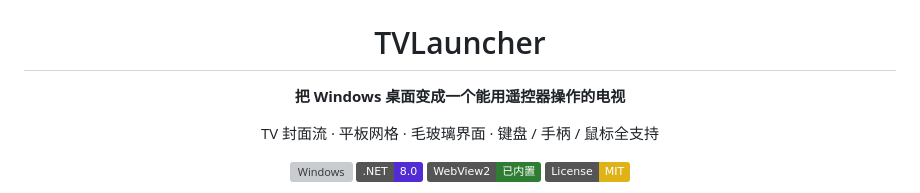
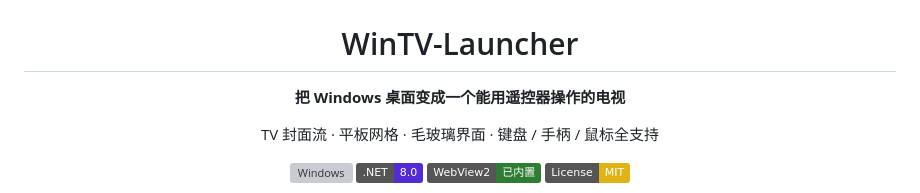
Before and after one commit to 2539421072/TVLauncher, a Markdown page: README.md, the part around the change. Rendered like a GitHub page; badges without logos; grey boxes are pictures that could not be loaded.

```diff
--- a/README.md
+++ b/README.md
@@ -2,7 +2,7 @@
 
 <img src="docs/images/logo.jpg" width="180" alt="TVLauncher">
 
-# TVLauncher
+# WinTV-Launcher
 
 **把 Windows 桌面变成一个能用遥控器操作的电视**
 
```
